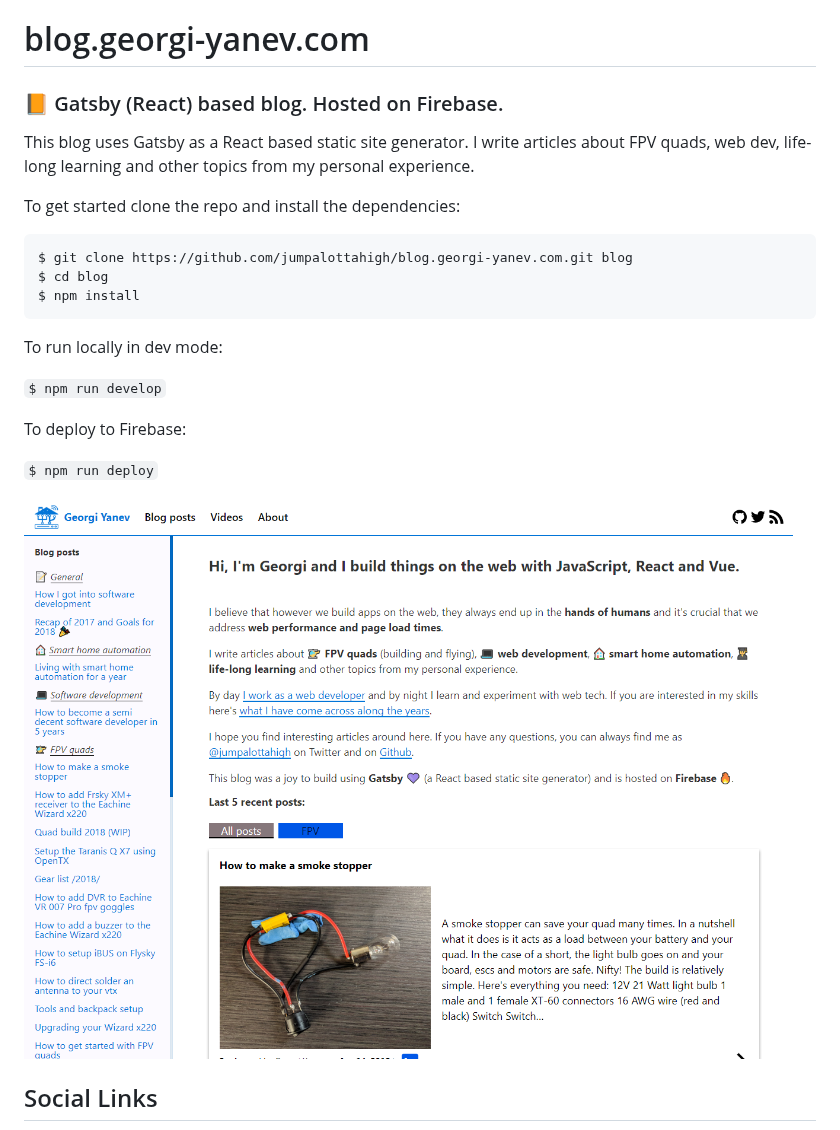
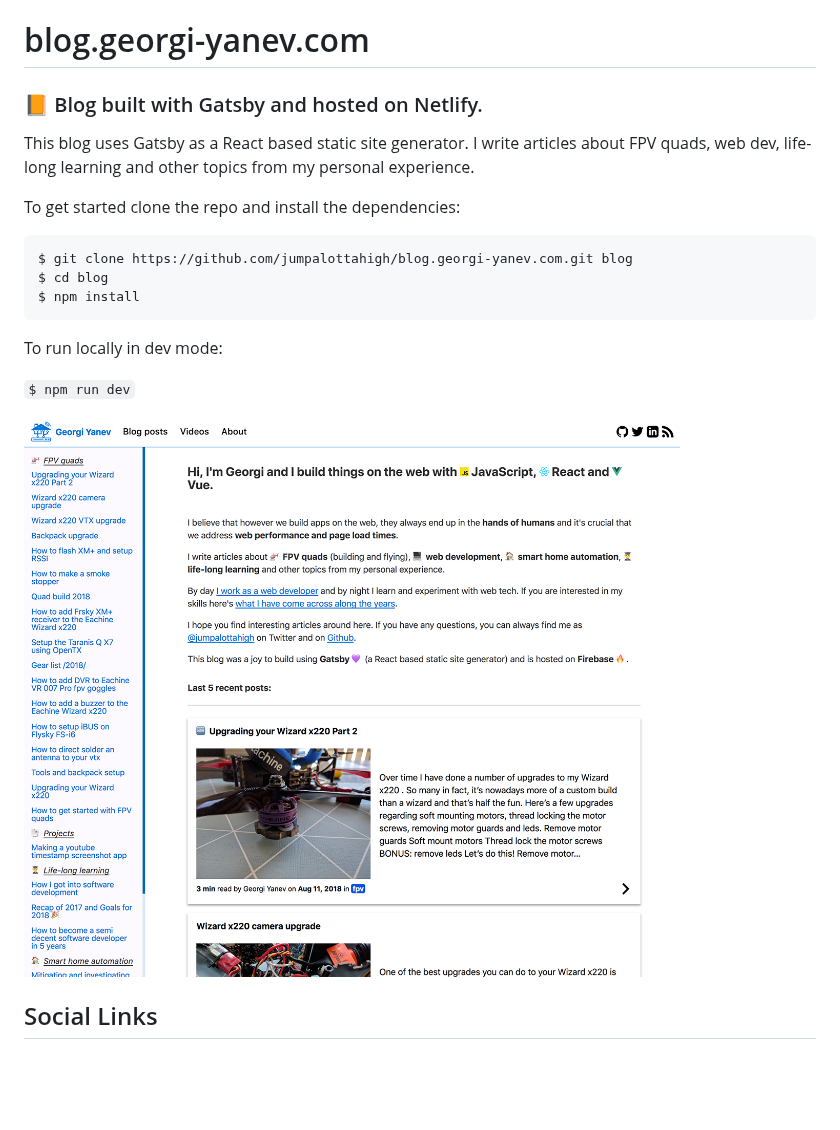
Before and after one commit to jumpalottahigh/blog.georgi-yanev.com, a Markdown page: README.md, the part around the change. Drawn GitHub-style; pictures changed too: blog.georgi-yanev.com-preview.png; blank space fills up the shorter version.

Commit message:
Remove firebase related files; Update preview

```diff
--- a/README.md
+++ b/README.md
@@ -1,6 +1,6 @@
 # blog.georgi-yanev.com
 
-### :orange_book: Gatsby (React) based blog. Hosted on Firebase.
+### :orange_book: Blog built with Gatsby and hosted on Netlify.
 
 This blog uses Gatsby as a React based static site generator. I write articles about FPV quads, web dev, life-long learning and other topics from my personal experience.
 
@@ -14,11 +14,7 @@ $ npm install
 
 To run locally in dev mode:
 
-`$ npm run develop`
-
-To deploy to Firebase:
-
-`$ npm run deploy`
+`$ npm run dev`
 
 <img src="blog.georgi-yanev.com-preview.png">
 
```
Also changed, not shown: 3 other files.
